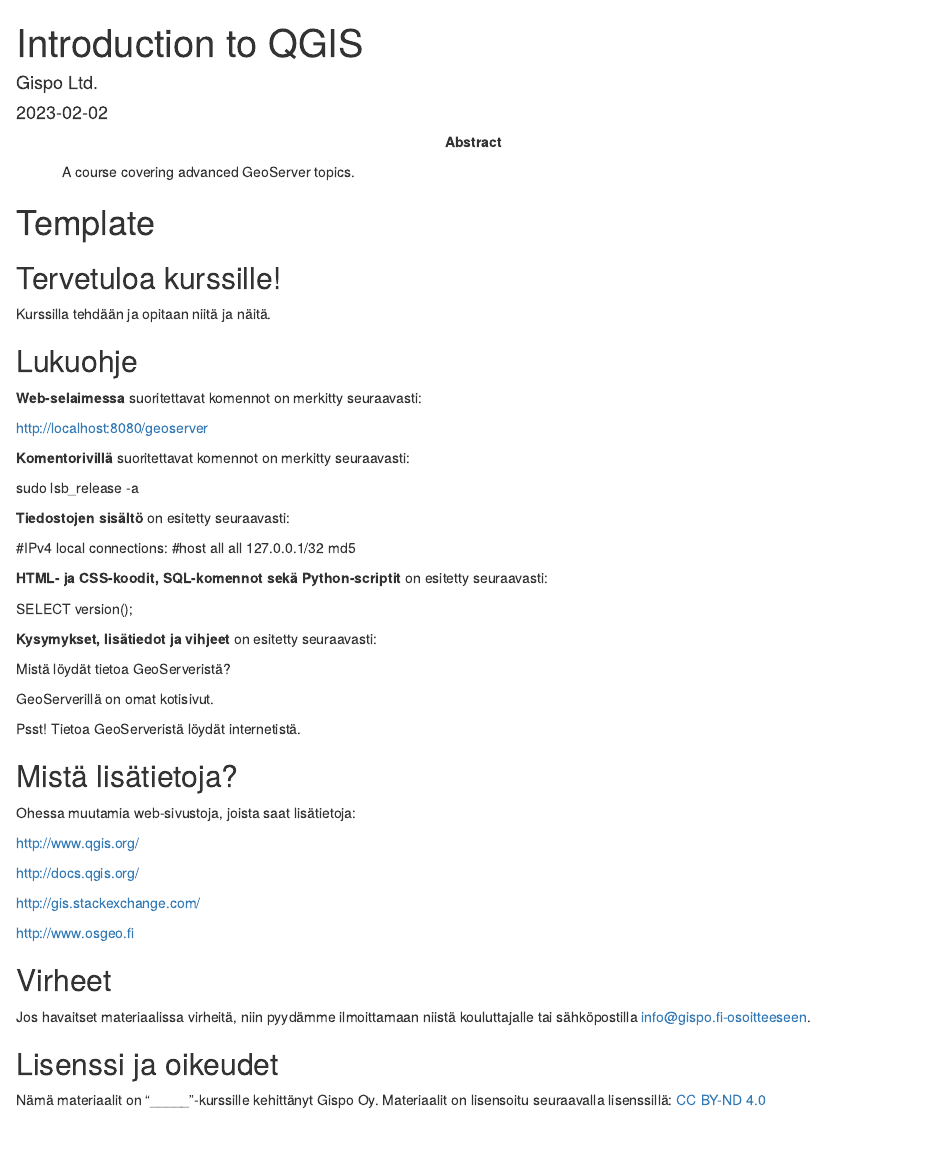
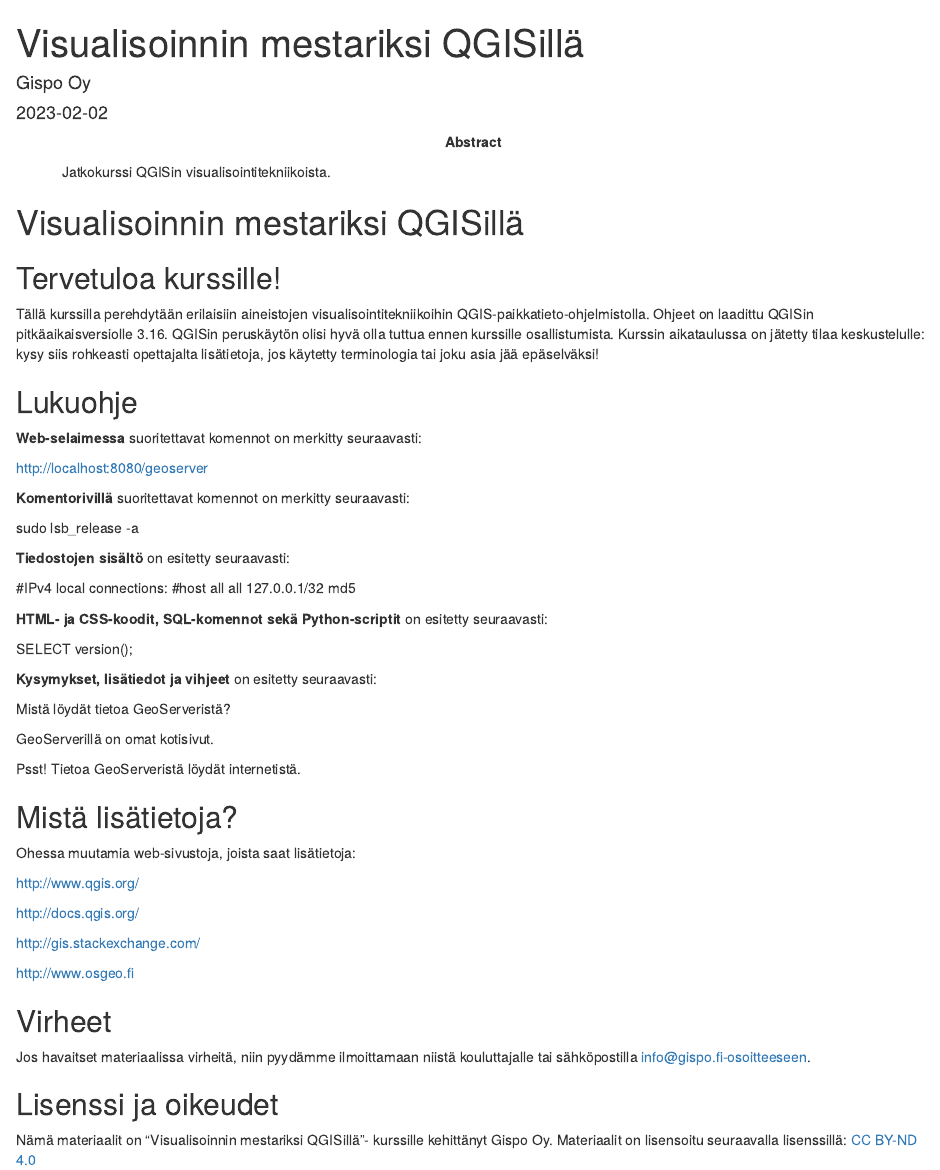
Before and after one commit to GispoCoding/GS001_Visualisoinnin_mestariksi_QGISilla, an R Markdown document (src/index.Rmd): the page in a window 1100 px wide, from its top. Rendered offline with R 4.5, knitr and Pandoc, with nearby package versions; drawn as R Markdown's standard HTML page in place of the format the file asks for.

Commit message:
Add documents

```diff
--- a/src/index.Rmd
+++ b/src/index.Rmd
@@ -1,9 +1,9 @@
 ---
-title: "Introduction to QGIS"
-author: "Gispo Ltd."
+title: "Visualisoinnin mestariksi QGISillä"
+author: "Gispo Oy"
 date: "`r Sys.Date()`"
 site: "bookdown::bookdown_site"
-abstract: "A course covering advanced GeoServer topics."
+abstract: "Jatkokurssi QGISin visualisointitekniikoista."
 output:
     bookdown::html_book:
         toc: true
@@ -16,11 +16,11 @@
 
 <!-- Harjoitukset -->
 
-# Template
+# Visualisoinnin mestariksi QGISillä
 
 ## Tervetuloa kurssille!
 
-Kurssilla tehdään ja opitaan niitä ja näitä.
+Tällä kurssilla perehdytään erilaisiin aineistojen visualisointitekniikoihin QGIS-paikkatieto-ohjelmistolla. Ohjeet on laadittu QGISin pitkäaikaisversiolle 3.16. QGISin peruskäytön olisi hyvä olla tuttua ennen kurssille osallistumista. Kurssin aikataulussa on jätetty tilaa keskustelulle: kysy siis rohkeasti opettajalta lisätietoja, jos käytetty terminologia tai joku asia jää epäselväksi!
 
 ## Lukuohje
 
@@ -84,4 +84,4 @@
 
 ## Lisenssi ja oikeudet
 
-Nämä materiaalit on "_____"-kurssille kehittänyt Gispo Oy. Materiaalit on lisensoitu seuraavalla lisenssillä: [CC BY-ND 4.0](https://creativecommons.org/licenses/by-nd/4.0/)
+Nämä materiaalit on "Visualisoinnin mestariksi QGISillä"- kurssille kehittänyt Gispo Oy. Materiaalit on lisensoitu seuraavalla lisenssillä: [CC BY-ND 4.0](https://creativecommons.org/licenses/by-nd/4.0/)
```
Also changed, not shown: src/02_env.Rmd (deleted, +0 -12 lines).
